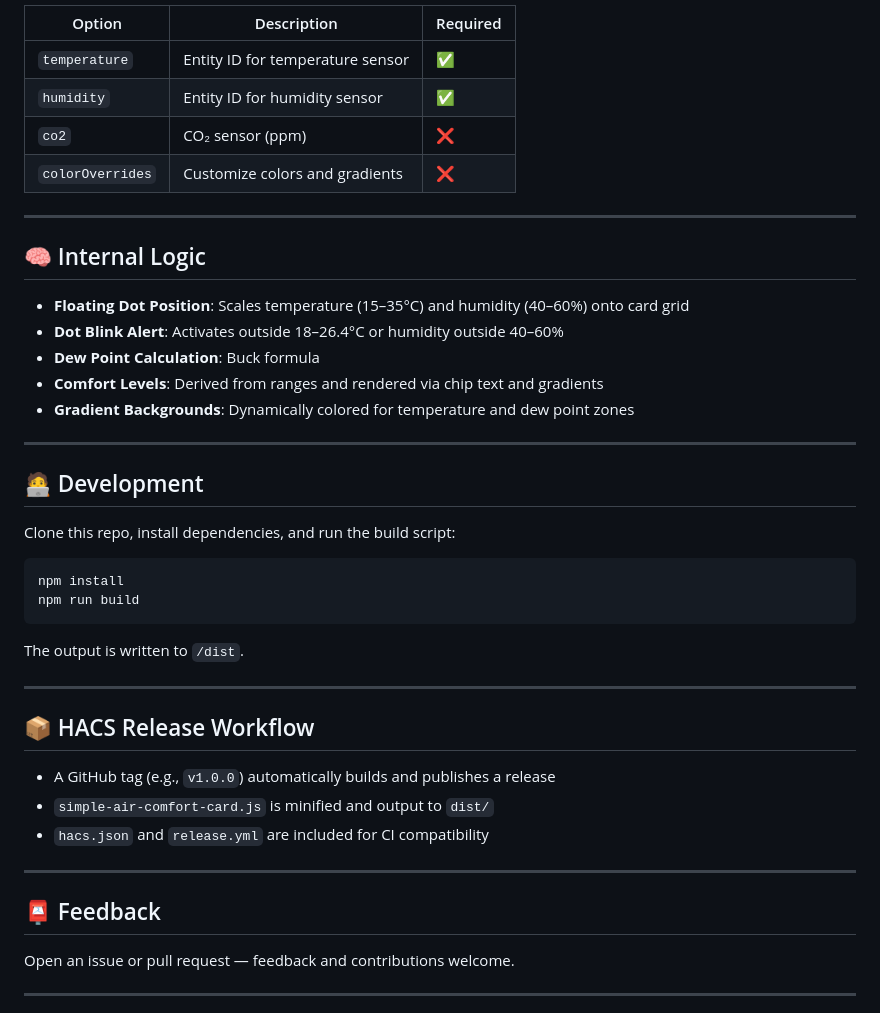
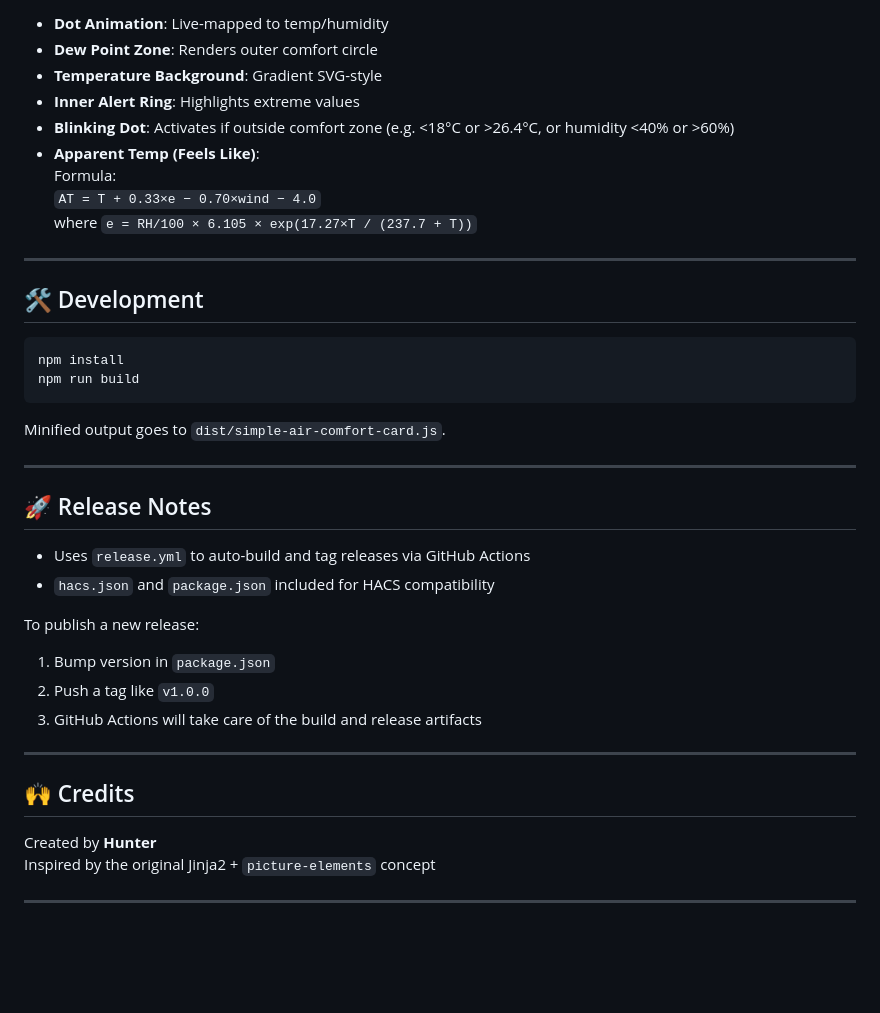
Before and after one commit to MankiniChykan/simple-air-comfort-card, a Markdown page: README.md, the part around one of its changes. GitHub-like rendering; blank space fills up the shorter version.

````diff
--- a/README.md
+++ b/README.md
@@ -81,47 +79,43 @@ The dew point is calculated internally using the Arden Buck formula — no extra
 
-| Option             | Description                                  | Required |
-|--------------------|----------------------------------------------|----------|
-| `temperature`      | Entity ID for temperature sensor             | ✅       |
-| `humidity`         | Entity ID for humidity sensor                | ✅       |
-| `co2`              | CO₂ sensor (ppm)                             | ❌       |
-| `colorOverrides`   | Customize colors and gradients               | ❌       |
+- **Dot Animation**: Live-mapped to temp/humidity
+- **Dew Point Zone**: Renders outer comfort circle
+- **Temperature Background**: Gradient SVG-style
+- **Inner Alert Ring**: Highlights extreme values
+- **Blinking Dot**: Activates if outside comfort zone (e.g. <18°C or >26.4°C, or humidity <40% or >60%)
+- **Apparent Temp (Feels Like)**:
+  Formula:
+  `AT = T + 0.33×e − 0.70×wind − 4.0`
+  where `e = RH/100 × 6.105 × exp(17.27×T / (237.7 + T))`
 
 ---
 
-## 🧠 Internal Logic
-
-- **Floating Dot Position**: Scales temperature (15–35°C) and humidity (40–60%) onto card grid
-- **Dot Blink Alert**: Activates outside 18–26.4°C or humidity outside 40–60%
-- **Dew Point Calculation**: Buck formula
-- **Comfort Levels**: Derived from ranges and rendered via chip text and gradients
-- **Gradient Backgrounds**: Dynamically colored for temperature and dew point zones
-
----
-
-## 🧑‍💻 Development
-
-Clone this repo, install dependencies, and run the build script:
+## 🛠 Development
 
 ```bash
 npm install
 npm run build
 ```
 
-The output is written to `/dist`.
+Minified output goes to `dist/simple-air-comfort-card.js`.
 
 ---
 
-## 📦 HACS Release Workflow
+## 🚀 Release Notes
 
-- A GitHub tag (e.g., `v1.0.0`) automatically builds and publishes a release
-- `simple-air-comfort-card.js` is minified and output to `dist/`
-- `hacs.json` and `release.yml` are included for CI compatibility
+- Uses `release.yml` to auto-build and tag releases via GitHub Actions
+- `hacs.json` and `package.json` included for HACS compatibility
+
+To publish a new release:
+1. Bump version in `package.json`
+2. Push a tag like `v1.0.0`
+3. GitHub Actions will take care of the build and release artifacts
 
 ---
 
-## 📮 Feedback
+## 🙌 Credits
 
-Open an issue or pull request — feedback and contributions welcome.
+Created by **Hunter**
+Inspired by the original Jinja2 + `picture-elements` concept
 
 ---
 
````
Also changed, not shown: other parts of README.md (+40 -41 lines).
